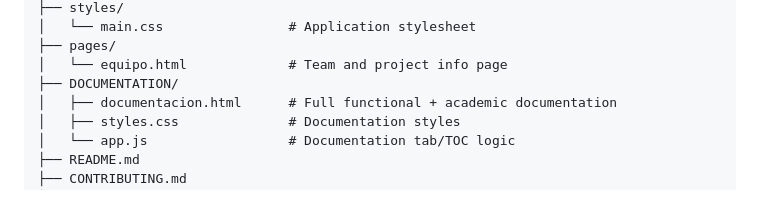
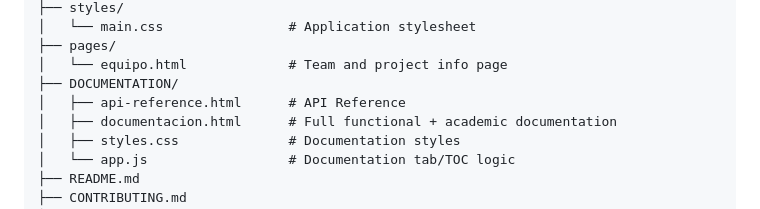
Before and after one commit to Laura3776/Proyecto-3-Un-c-digo-abierto-para-la-transformaci-n-digital, a Markdown page: README.md, the part around the change. Drawn GitHub-style.

```diff
--- a/README.md
+++ b/README.md
@@ -140,6 +140,7 @@ Proyecto-3-Un-c-digo-abierto-para-la-transformaci-n-digital/
 ├── pages/
 │   └── equipo.html             # Team and project info page
 ├── DOCUMENTATION/
+│   ├── api-reference.html      # API Reference
 │   ├── documentacion.html      # Full functional + academic documentation
 │   ├── styles.css              # Documentation styles
 │   └── app.js                  # Documentation tab/TOC logic
```
